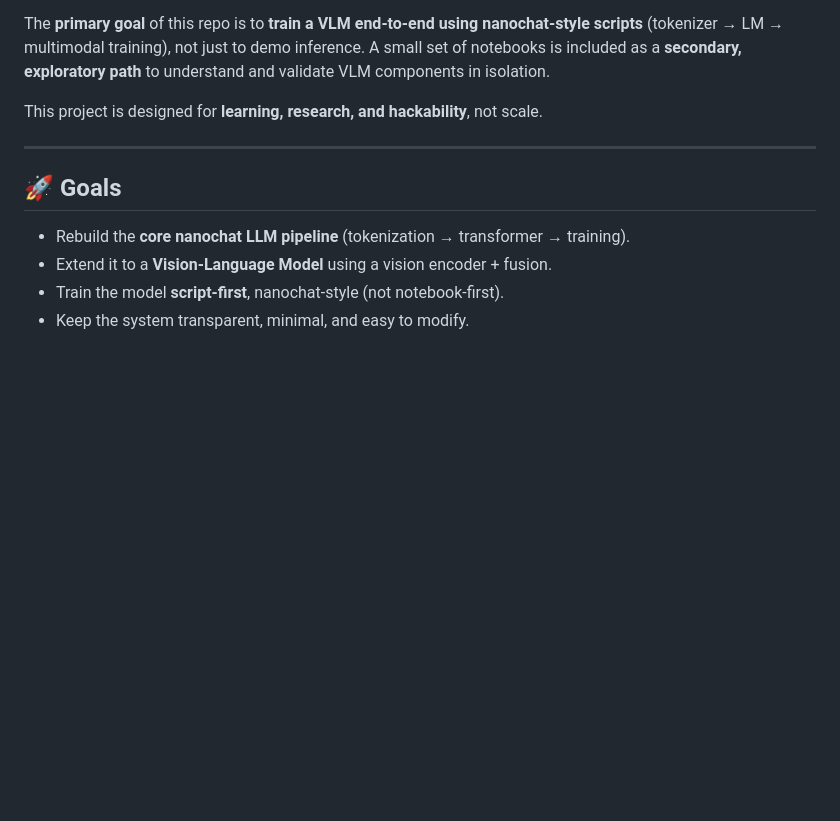
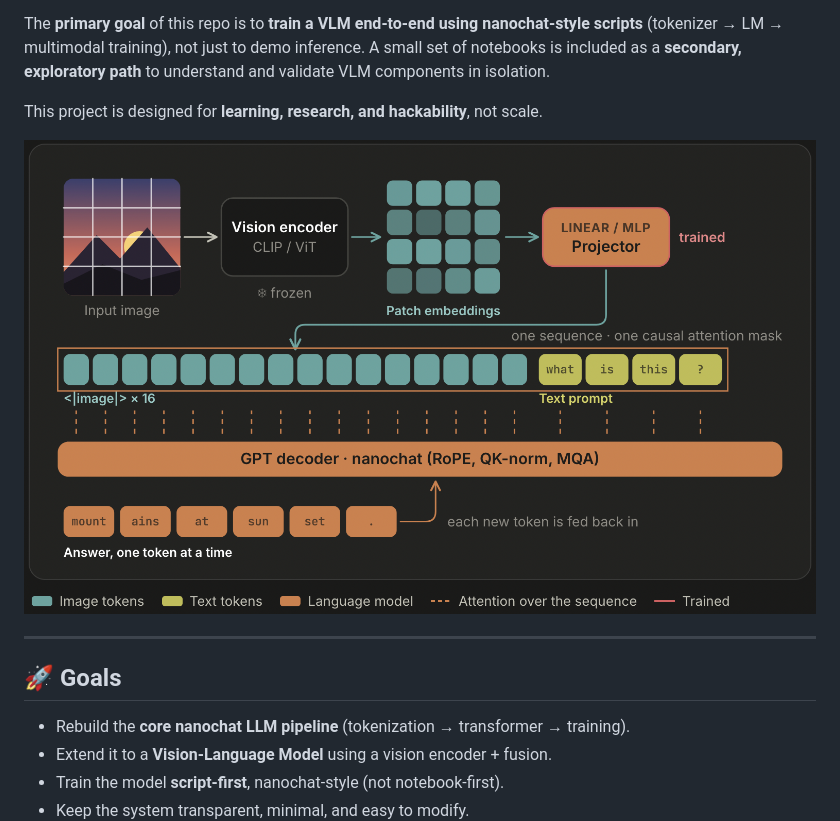
Before and after one commit to Masoudjafaripour/nanochat-VLM, a Markdown page: README.md, the part around the change. Drawn GitHub-style; pictures changed too: assets/vlm_architecture.png (added); blank space fills up the shorter version.

```diff
--- a/README.md
+++ b/README.md
@@ -9,6 +9,8 @@ The **primary goal** of this repo is to **train a VLM end-to-end using nanochat-
 A small set of notebooks is included as a **secondary, exploratory path** to understand and validate VLM components in isolation.
 
 This project is designed for **learning, research, and hackability**, not scale.
+
+![VLM architecture: image patches through a frozen vision encoder and trained projector, fused with text tokens into the nanochat GPT decoder](assets/vlm_architecture.png)
 
 ---
 
```
